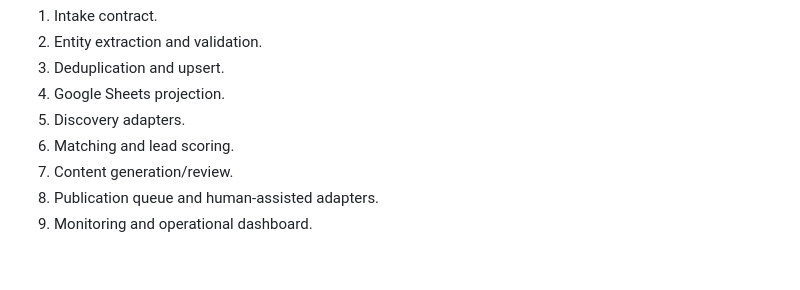
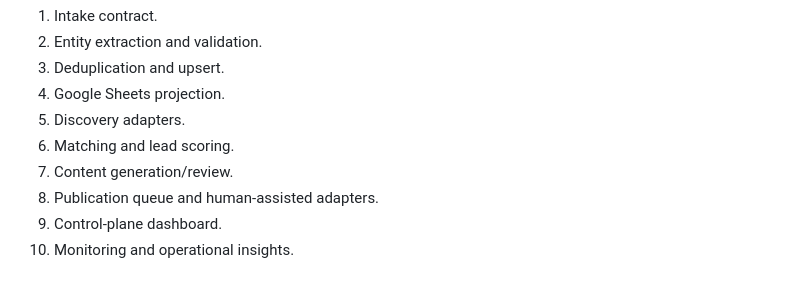
Before and after one commit to ahmedsaturki/aqarat, a Markdown page: docs/ARCHITECTURE.md, the part around one of its changes. Drawn GitHub-style.

```diff
--- a/docs/ARCHITECTURE.md
+++ b/docs/ARCHITECTURE.md
@@ -82,4 +111,5 @@ Every asynchronous operation must have:
 6. Matching and lead scoring.
 7. Content generation/review.
 8. Publication queue and human-assisted adapters.
-9. Monitoring and operational dashboard.
+9. Control-plane dashboard.
+10. Monitoring and operational insights.
```
Also changed, not shown: other parts of docs/ARCHITECTURE.md (+32 -3 lines).
